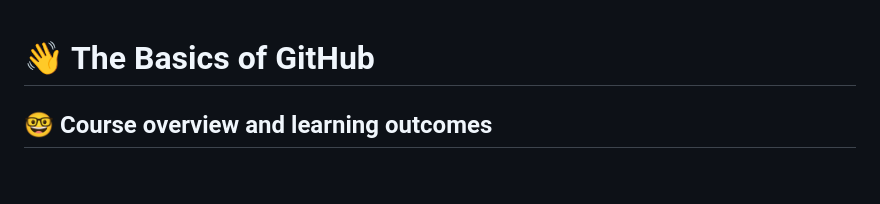
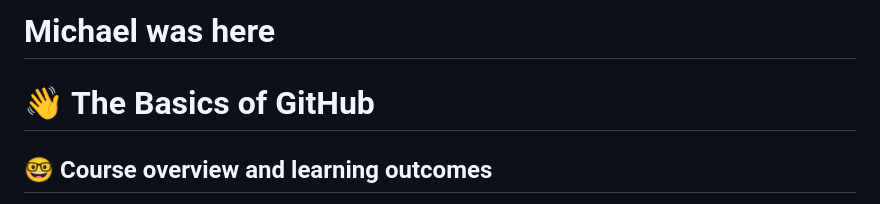
Before and after one commit to id8lab/git-and-githubs-fundementals-motethansen, a Markdown page: README.md, the part around the change. Rendered like a GitHub page; blank space fills up the shorter version.

Commit message:
Added a text at top of the page

```diff
--- a/README.md
+++ b/README.md
@@ -1,3 +1,5 @@
+# Michael was here
+
 # :wave: The Basics of GitHub
 
 ## 🤓 Course overview and learning outcomes
```
